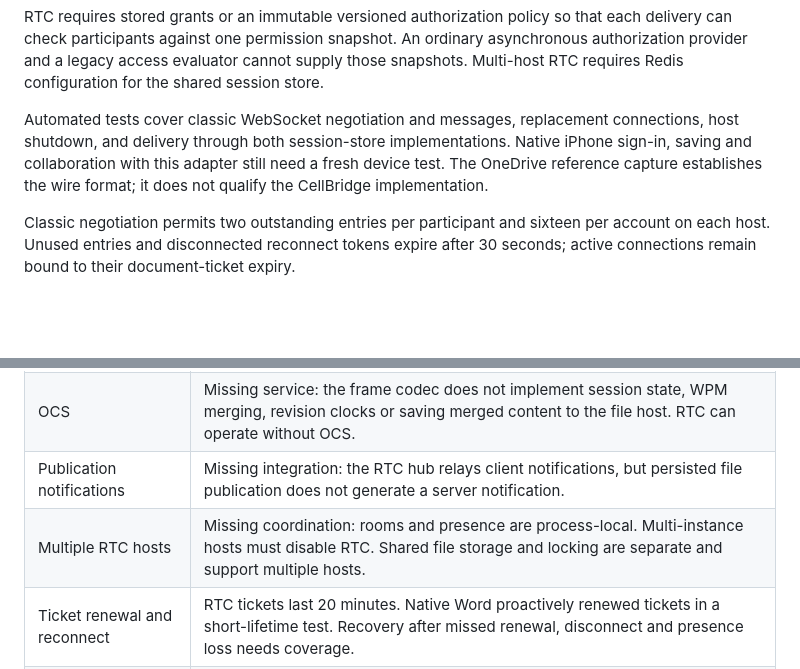
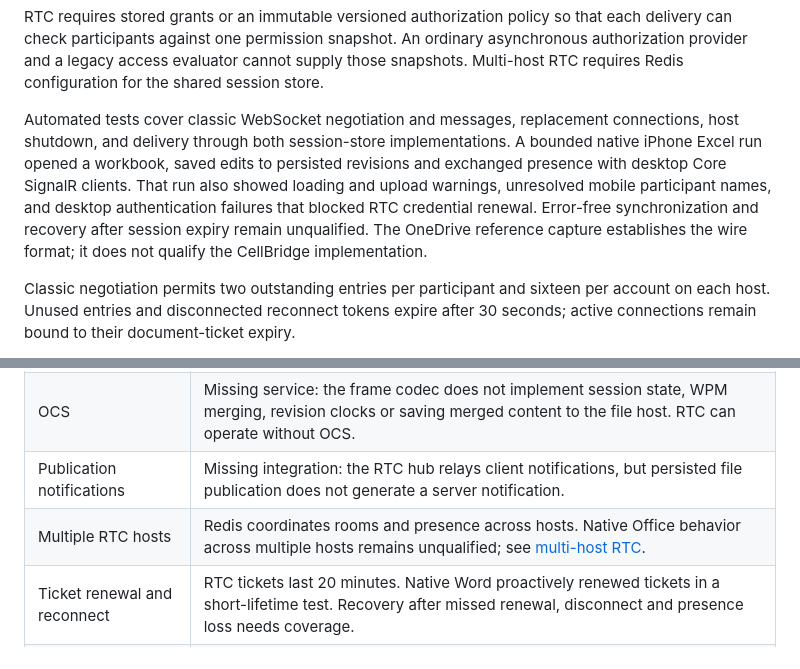
Before and after one commit to PatrickMatthiesen/cellbridge, a Markdown page: docs/interoperability.md, 2 parts joined by grey strips. Drawn GitHub-style; blank space fills up the shorter version.

Commit message:
Record bounded iPhone collaboration results and remaining recovery gaps

```diff
--- a/docs/interoperability.md
+++ b/docs/interoperability.md
@@ -177,9 +177,13 @@ the shared session store.
 
 Automated tests cover classic WebSocket negotiation and messages, replacement
 connections, host shutdown, and delivery through both session-store implementations.
-Native iPhone sign-in, saving and collaboration with this adapter still need a
-fresh device test. The OneDrive reference capture establishes the wire format;
-it does not qualify the CellBridge implementation.
+A bounded native iPhone Excel run opened a workbook, saved edits to persisted
+revisions and exchanged presence with desktop Core SignalR clients. That run
+also showed loading and upload warnings, unresolved mobile participant names,
+and desktop authentication failures that blocked RTC credential renewal.
+Error-free synchronization and recovery after session expiry remain unqualified.
+The OneDrive reference capture establishes the wire format; it does not qualify
+the CellBridge implementation.
 
 Classic negotiation permits two outstanding entries per participant and sixteen
 per account on each host. Unused entries and disconnected reconnect tokens expire
@@ -207,7 +211,7 @@ test coverage. It is not an exhaustive Office conformance audit.
 | Participant names | Native Windows Excel cursor labels and the Word coauthor gallery resolved names in a same-account, two-desktop test after fixing EditorsTable storage-index mappings. Distinct-account labels and mobile clients remain unqualified. |
 | OCS | Missing service: the frame codec does not implement session state, WPM merging, revision clocks or saving merged content to the file host. RTC can operate without OCS. |
 | Publication notifications | Missing integration: the RTC hub relays client notifications, but persisted file publication does not generate a server notification. |
-| Multiple RTC hosts | Missing coordination: rooms and presence are process-local. Multi-instance hosts must disable RTC. Shared file storage and locking are separate and support multiple hosts. |
+| Multiple RTC hosts | Redis coordinates rooms and presence across hosts. Native Office behavior across multiple hosts remains unqualified; see [multi-host RTC](multi-host-rtc.md). |
 | Ticket renewal and reconnect | RTC tickets last 20 minutes. Native Word proactively renewed tickets in a short-lifetime test. Recovery after missed renewal, disconnect and presence loss needs coverage. |
 | Startup | Bounded admission queues absorb opening bursts. Reliable cold startup across all three apps needs broader coverage. |
 | Typing and latency | Test gap: saved edits and selection changes propagated, but character-by-character delivery and measured end-to-end latency are not established for CellBridge. |
```
